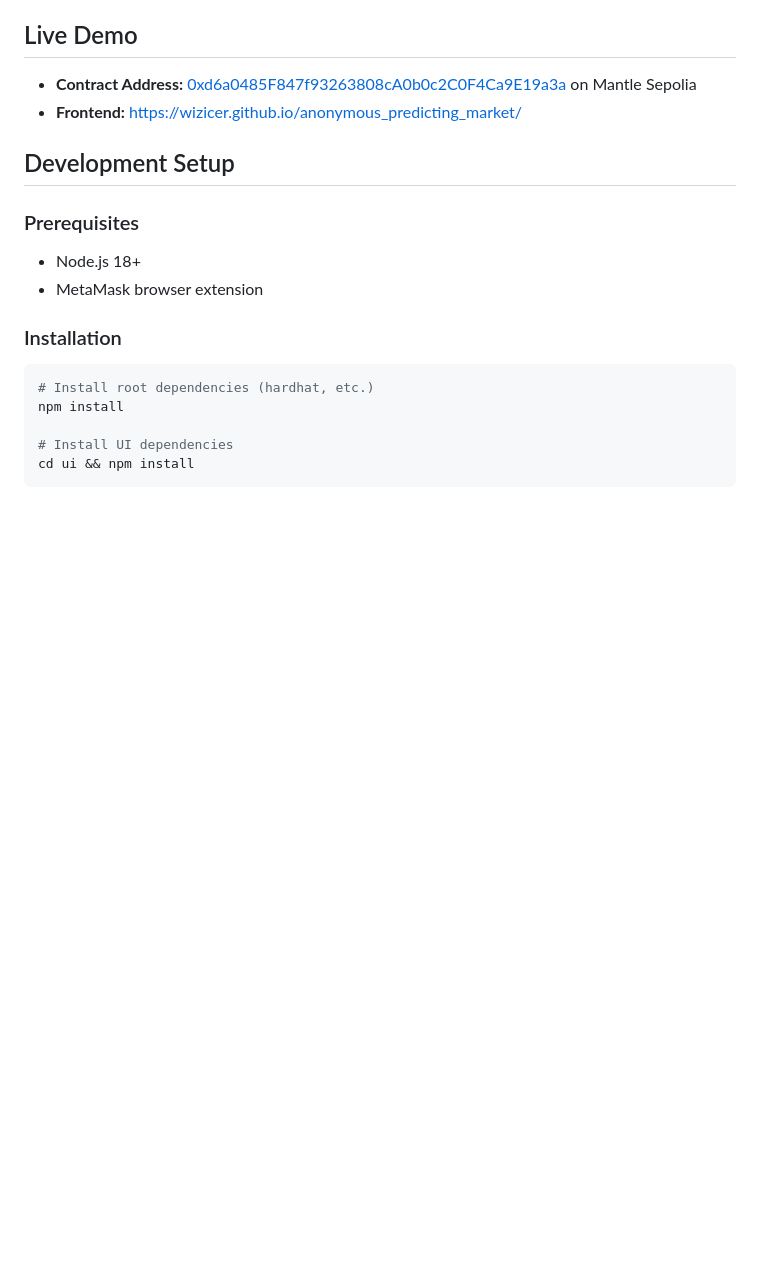
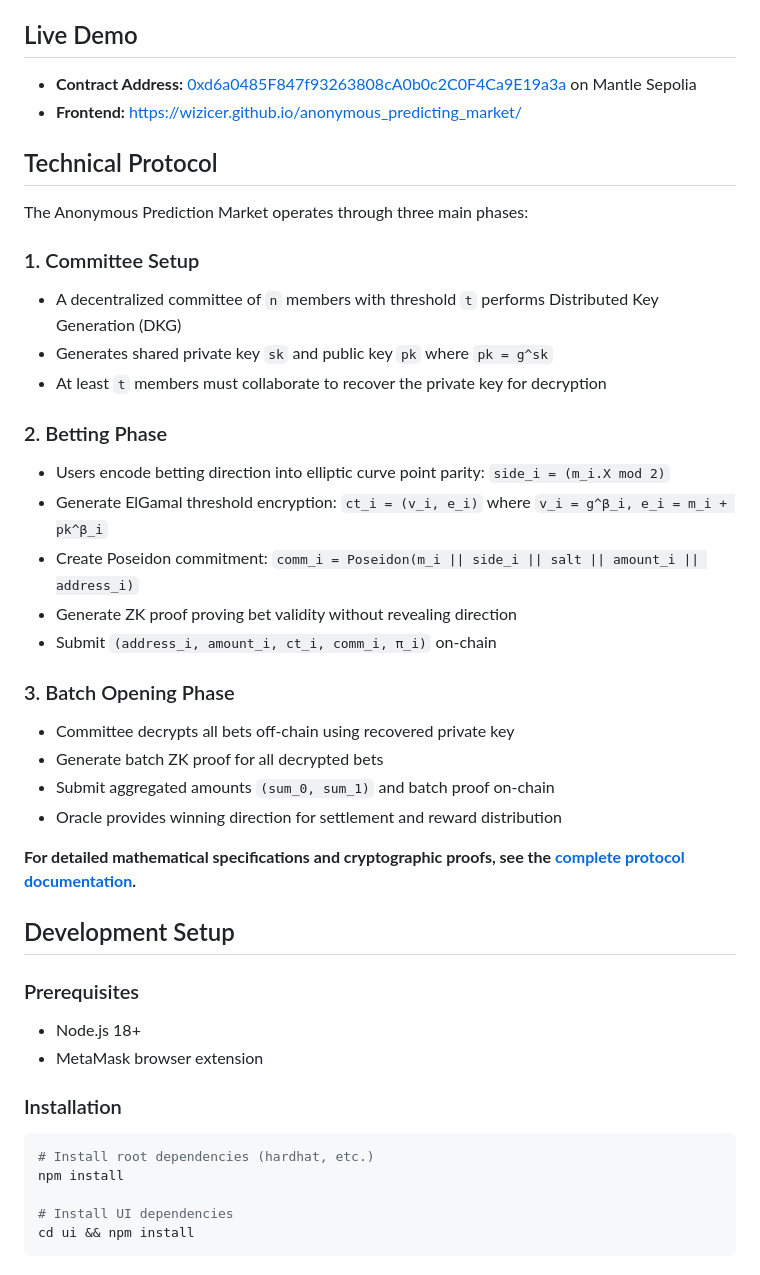
Before and after one commit to wizicer/anonymous_predicting_market, a Markdown page: README.md, the part around the change. GitHub-like rendering; blank space fills up the shorter version.

Commit message:
add technical protocol overview section to README with three-phase system description

```diff
--- a/README.md
+++ b/README.md
@@ -50,6 +50,30 @@ Our model aligns incentives to sustain a decentralized, private market:
 
 - **Contract Address:** [0xd6a0485F847f93263808cA0b0c2C0F4Ca9E19a3a](https://sepolia.mantlescan.xyz/address/0xd6a0485F847f93263808cA0b0c2C0F4Ca9E19a3a#code) on Mantle Sepolia
 - **Frontend:** [https://wizicer.github.io/anonymous_predicting_market/](https://wizicer.github.io/anonymous_predicting_market/)
+
+## Technical Protocol
+
+The Anonymous Prediction Market operates through three main phases:
+
+### 1. Committee Setup
+- A decentralized committee of `n` members with threshold `t` performs Distributed Key Generation (DKG)
+- Generates shared private key `sk` and public key `pk` where `pk = g^sk`
+- At least `t` members must collaborate to recover the private key for decryption
+
+### 2. Betting Phase
+- Users encode betting direction into elliptic curve point parity: `side_i = (m_i.X mod 2)`
+- Generate ElGamal threshold encryption: `ct_i = (v_i, e_i)` where `v_i = g^β_i, e_i = m_i + pk^β_i`
+- Create Poseidon commitment: `comm_i = Poseidon(m_i || side_i || salt || amount_i || address_i)`
+- Generate ZK proof proving bet validity without revealing direction
+- Submit `(address_i, amount_i, ct_i, comm_i, π_i)` on-chain
+
+### 3. Batch Opening Phase
+- Committee decrypts all bets off-chain using recovered private key
+- Generate batch ZK proof for all decrypted bets
+- Submit aggregated amounts `(sum_0, sum_1)` and batch proof on-chain
+- Oracle provides winning direction for settlement and reward distribution
+
+**For detailed mathematical specifications and cryptographic proofs, see the [complete protocol documentation](docs/protocol.md).**
 
 ## Development Setup
 
```
